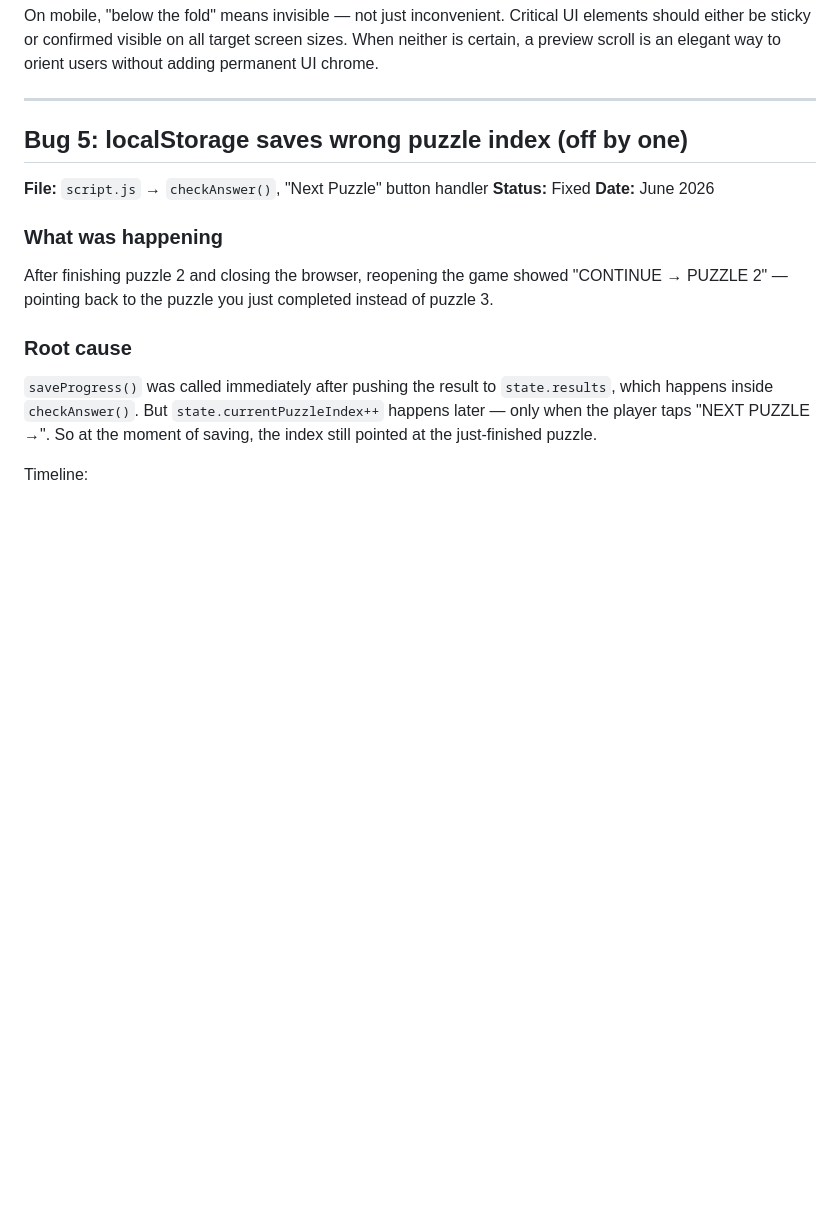
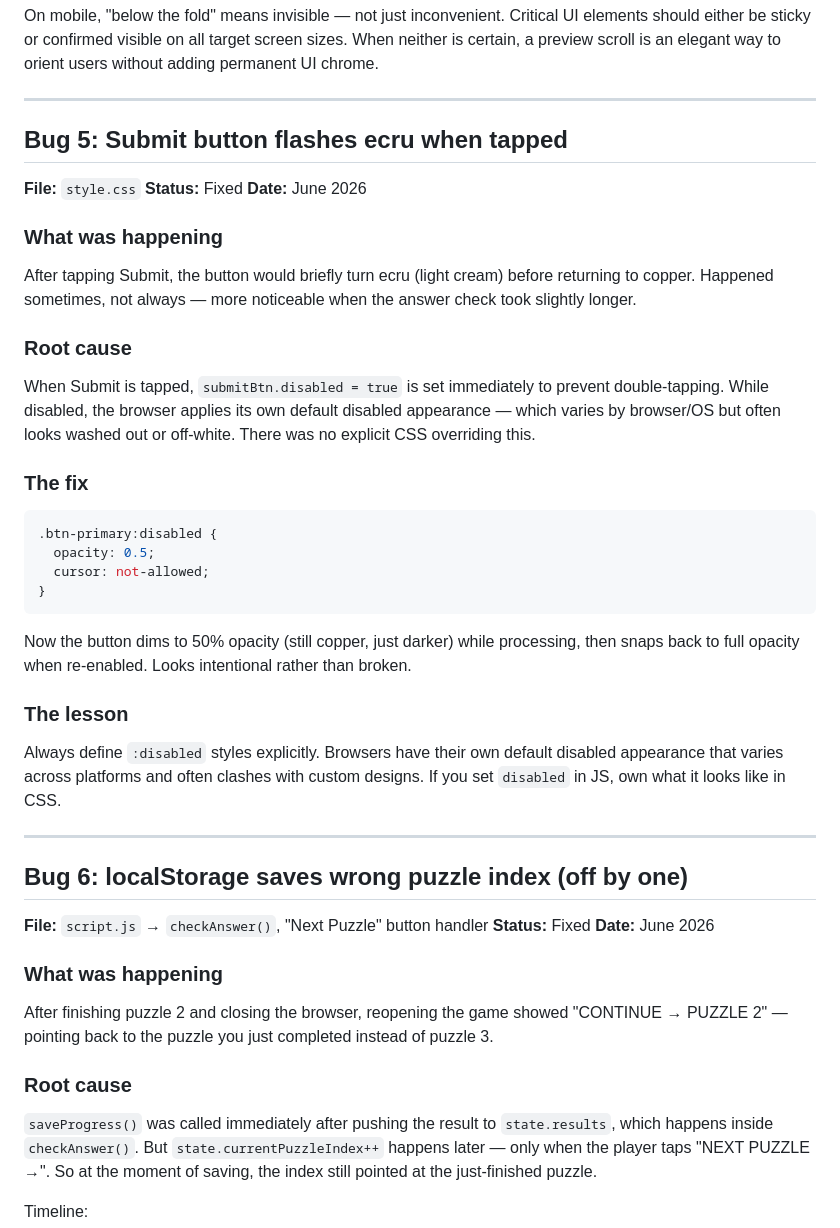
Before and after one commit to PistachioPony/kasane, a Markdown page: dev-notes.md, the part around the change. GitHub-like rendering; blank space fills up the shorter version.

Commit message:
Document submit button disabled flash bug in dev-notes
Co-Authored-By: Claude Sonnet 4.6 <noreply@anthropic.com>

````diff
--- a/dev-notes.md
+++ b/dev-notes.md
@@ -158,7 +158,38 @@ On mobile, "below the fold" means invisible — not just inconvenient. Critical
 
 ---
 
-## Bug 5: localStorage saves wrong puzzle index (off by one)
+## Bug 5: Submit button flashes ecru when tapped
+
+**File:** `style.css`
+**Status:** Fixed
+**Date:** June 2026
+
+### What was happening
+
+After tapping Submit, the button would briefly turn ecru (light cream) before returning to copper. Happened sometimes, not always — more noticeable when the answer check took slightly longer.
+
+### Root cause
+
+When Submit is tapped, `submitBtn.disabled = true` is set immediately to prevent double-tapping. While disabled, the browser applies its own default disabled appearance — which varies by browser/OS but often looks washed out or off-white. There was no explicit CSS overriding this.
+
+### The fix
+
+```css
+.btn-primary:disabled {
+  opacity: 0.5;
+  cursor: not-allowed;
+}
+```
+
+Now the button dims to 50% opacity (still copper, just darker) while processing, then snaps back to full opacity when re-enabled. Looks intentional rather than broken.
+
+### The lesson
+
+Always define `:disabled` styles explicitly. Browsers have their own default disabled appearance that varies across platforms and often clashes with custom designs. If you set `disabled` in JS, own what it looks like in CSS.
+
+---
+
+## Bug 6: localStorage saves wrong puzzle index (off by one)
 
 **File:** `script.js` → `checkAnswer()`, "Next Puzzle" button handler
 **Status:** Fixed
````
